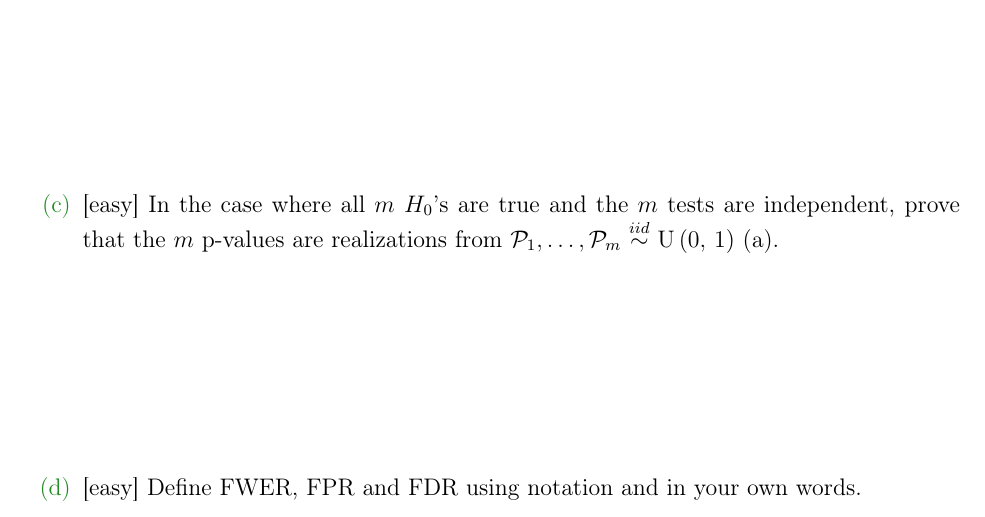
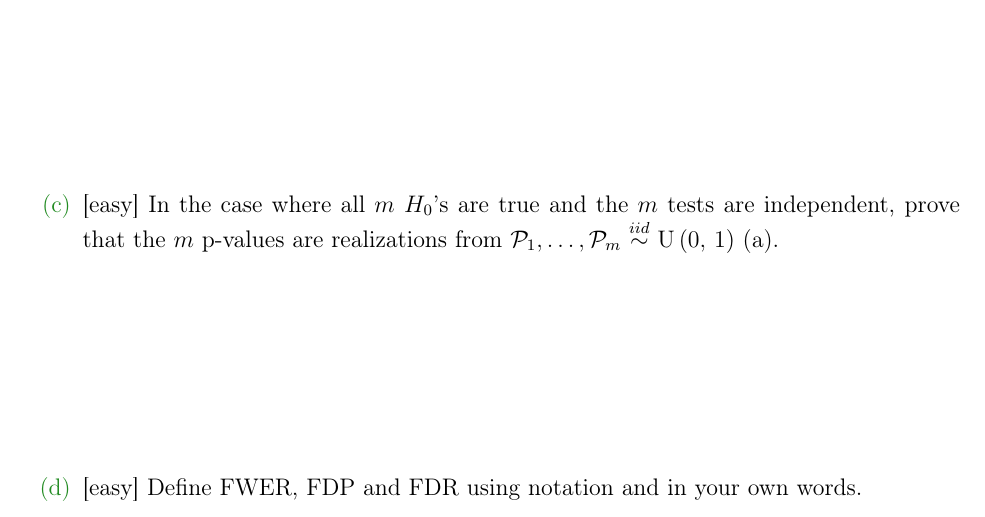
Before and after one commit to kapelner/QC_Math_369_Fall_2020, a LaTeX problem sheet (homeworks/hw06/hw06.tex): part of page 3 of 14, cut so that both start at the same text. Compiled offline with pdfLaTeX.

Commit message:
fixed typo in hw6 2(d)

```diff
--- a/homeworks/hw06/hw06.tex
+++ b/homeworks/hw06/hw06.tex
@@ -97,7 +97,7 @@ resulting in ... 52,263,471 successes.}
 
 \easysubproblem{In the case where all $m$ $H_0$'s are true and the $m$ tests are independent, prove that the $m$ p-values are realizations from $\mathcal{P}_1, \ldots, \mathcal{P}_m \iid \stduniform$ (a).}\spc{3}
 
-\easysubproblem{Define FWER, FPR and FDR using notation and in your own words.}\spc{6}
+\easysubproblem{Define FWER, FDP and FDR using notation and in your own words.}\spc{6}
 
 \intermediatesubproblem{Describe a scenario where you would want FWER $\leq 1\%$.}\spc{3}
 
```
Also changed, not shown: homeworks/hw06/hw06.pdf, 1 other file.
